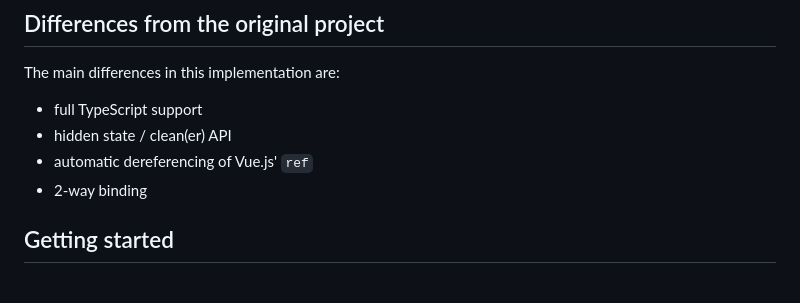
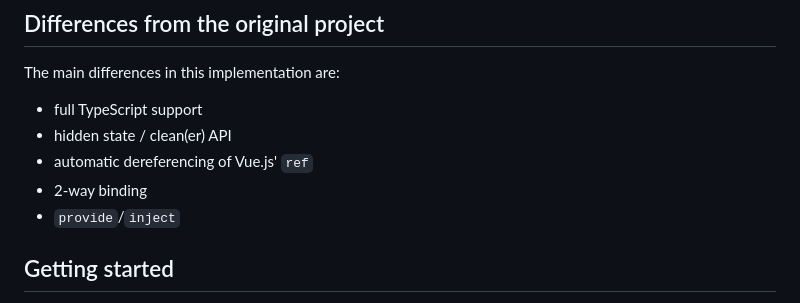
Before and after one commit to padcom/vuelit, a Markdown page: README.md, the part around the change. Drawn GitHub-style.

Commit message:
Updated documentation to include information about provide/inject and that is different from the PoC

```diff
--- a/README.md
+++ b/README.md
@@ -14,6 +14,7 @@ The main differences in this implementation are:
 - hidden state / clean(er) API
 - automatic dereferencing of Vue.js' `ref`
 - 2-way binding
+- `provide`/`inject`
 
 ## Getting started
 
```
